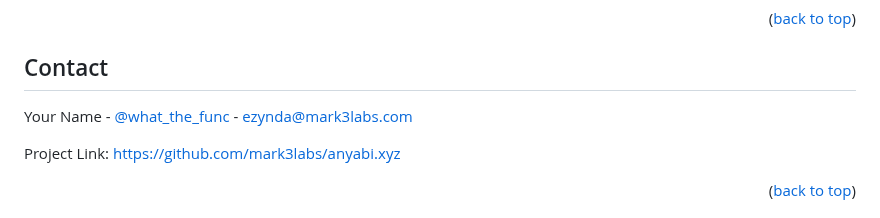
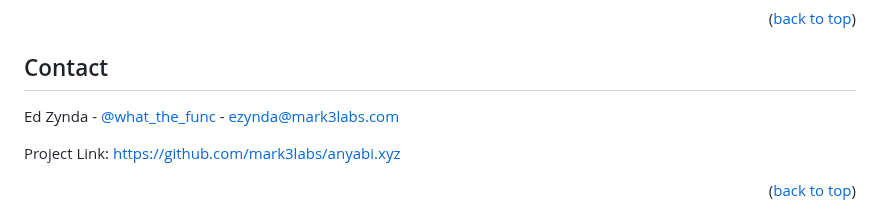
Before and after one commit to mark3labs/anyabi.xyz, a Markdown page: README.md, the part around the change. Drawn GitHub-style.

```diff
--- a/README.md
+++ b/README.md
@@ -163,7 +163,7 @@ Distributed under the MIT License. See `LICENSE.txt` for more information.
 <!-- CONTACT -->
 ## Contact
 
-Your Name - [@what_the_func](https://twitter.com/what_the_func) - ezynda@mark3labs.com
+Ed Zynda - [@what_the_func](https://twitter.com/what_the_func) - ezynda@mark3labs.com
 
 Project Link: [https://github.com/mark3labs/anyabi.xyz](https://github.com/mark3labs/anyabi.xyz)
 
```
